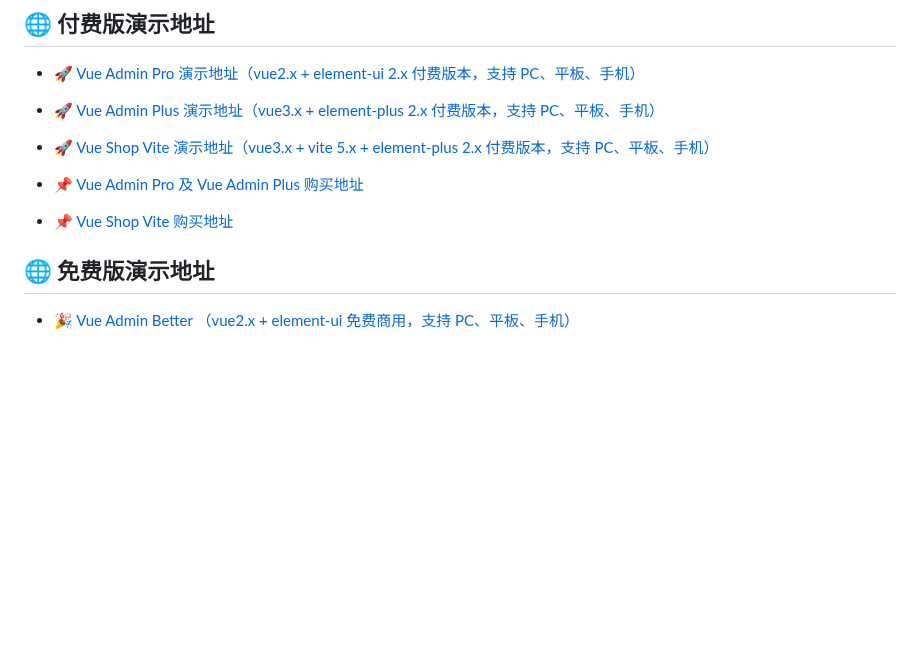
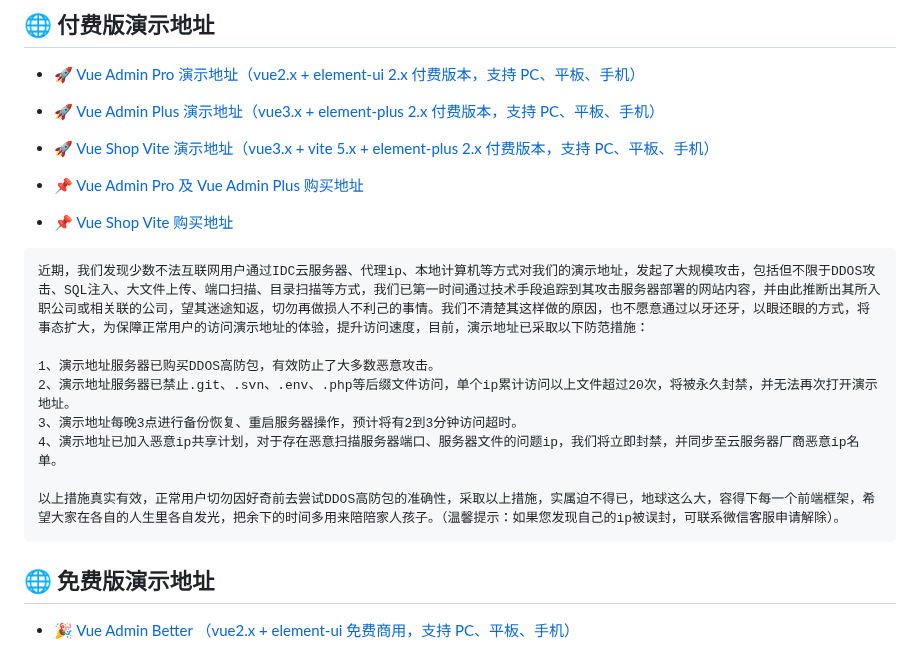
Before and after one commit to zxwk1998/vue-admin-better, a Markdown page: README.md, the part around the change. Rendered like a GitHub page; blank space fills up the shorter version.

Commit message:
♻️ refactor:  code

````diff
--- a/README.md
+++ b/README.md
@@ -40,6 +40,17 @@
 - [📌 Vue Admin Pro 及 Vue Admin Plus 购买地址](https://vuejs-core.cn/authorization/)
 
 - [📌 Vue Shop Vite 购买地址](https://vuejs-core.cn/authorization/shop-vite.html)
+
+```txt
+近期，我们发现少数不法互联网用户通过IDC云服务器、代理ip、本地计算机等方式对我们的演示地址，发起了大规模攻击，包括但不限于DDOS攻击、SQL注入、大文件上传、端口扫描、目录扫描等方式，我们已第一时间通过技术手段追踪到其攻击服务器部署的网站内容，并由此推断出其所入职公司或相关联的公司，望其迷途知返，切勿再做损人不利己的事情。我们不清楚其这样做的原因，也不愿意通过以牙还牙，以眼还眼的方式，将事态扩大，为保障正常用户的访问演示地址的体验，提升访问速度，目前，演示地址已采取以下防范措施：
+
+1、演示地址服务器已购买DDOS高防包，有效防止了大多数恶意攻击。
+2、演示地址服务器已禁止.git、.svn、.env、.php等后缀文件访问，单个ip累计访问以上文件超过20次，将被永久封禁，并无法再次打开演示地址。
+3、演示地址每晚3点进行备份恢复、重启服务器操作，预计将有2到3分钟访问超时。
+4、演示地址已加入恶意ip共享计划，对于存在恶意扫描服务器端口、服务器文件的问题ip，我们将立即封禁，并同步至云服务器厂商恶意ip名单。
+
+以上措施真实有效，正常用户切勿因好奇前去尝试DDOS高防包的准确性，采取以上措施，实属迫不得已，地球这么大，容得下每一个前端框架，希望大家在各自的人生里各自发光，把余下的时间多用来陪陪家人孩子。（温馨提示：如果您发现自己的ip被误封，可联系微信客服申请解除）。
+```
 
 ## 🌐 免费版演示地址
 
````
